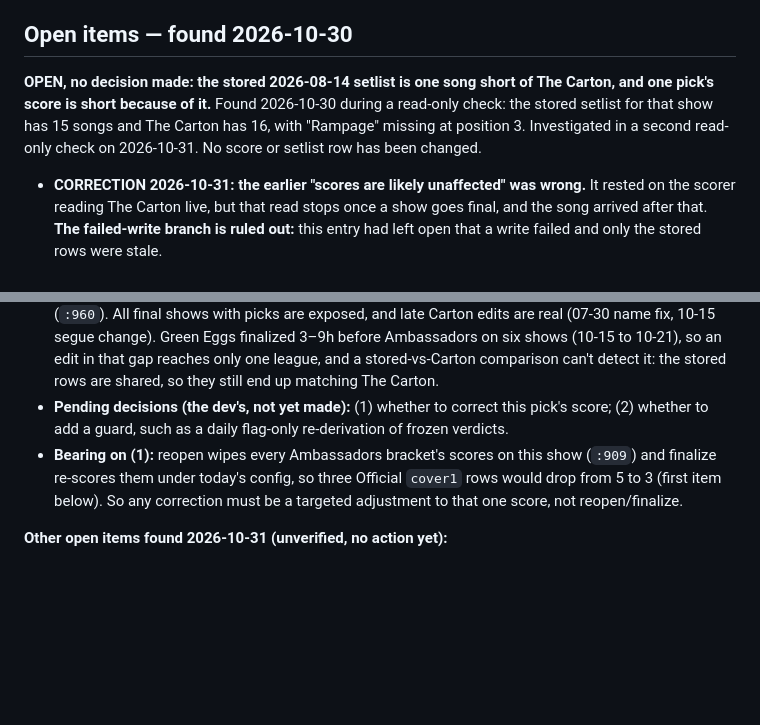
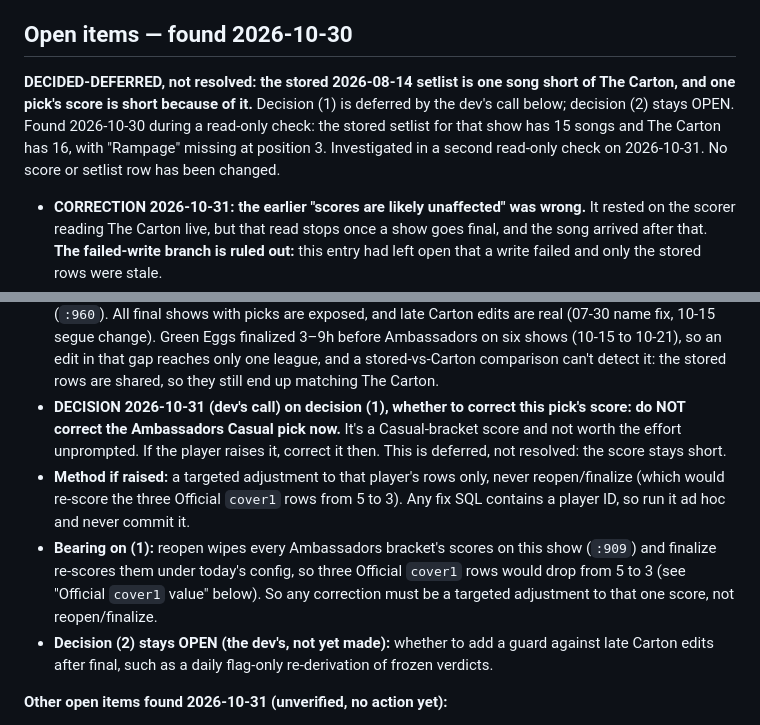
Before and after one commit to wooklord/fantasytour, a Markdown page: docs/decisions/scoring-rules.md, 2 parts joined by grey strips. Drawn GitHub-style; blank space fills up the shorter version.

Commit message:
docs: DECISION 2026-10-31 (dev's call), 2026-08-14 setlist item is decided-deferred, not resolved: the Ambassadors Casual pick is not corrected unless the player raises it, then by targeted adjustment only, never reopen/finalize, with the fix SQL never committed. Decision (2), a guard against late Carton edits after final, stays OPEN
Co-Authored-By: Claude Opus 5.5 <noreply@anthropic.com>

```diff
--- a/docs/decisions/scoring-rules.md
+++ b/docs/decisions/scoring-rules.md
@@ -372,11 +372,13 @@ wasted-ping and lost-history bug, not a scoring bug.
 
 ## Open items — found 2026-10-30
 
-**OPEN, no decision made: the stored 2026-08-14 setlist is one song short of
-The Carton, and one pick's score is short because of it.** Found 2026-10-30
-during a read-only check: the stored setlist for that show has 15 songs and The
-Carton has 16, with "Rampage" missing at position 3. Investigated in a second
-read-only check on 2026-10-31. No score or setlist row has been changed.
+**DECIDED-DEFERRED, not resolved: the stored 2026-08-14 setlist is one song
+short of The Carton, and one pick's score is short because of it.** Decision
+(1) is deferred by the dev's call below; decision (2) stays OPEN. Found
+2026-10-30 during a read-only check: the stored setlist for that show has 15
+songs and The Carton has 16, with "Rampage" missing at position 3. Investigated
+in a second read-only check on 2026-10-31. No score or setlist row has been
+changed.
 - **CORRECTION 2026-10-31: the earlier "scores are likely unaffected" was
   wrong.** It rested on the scorer reading The Carton live, but that read stops
   once a show goes final, and the song arrived after that. **The failed-write
@@ -409,14 +411,21 @@ read-only check on 2026-10-31. No score or setlist row has been changed.
   (10-15 to 10-21), so an edit in that gap reaches only one league, and a
   stored-vs-Carton comparison can't detect it: the stored rows are shared, so
   they still end up matching The Carton.
-- **Pending decisions (the dev's, not yet made):** (1) whether to correct this
-  pick's score; (2) whether to add a guard, such as a daily flag-only
-  re-derivation of frozen verdicts.
+- **DECISION 2026-10-31 (dev's call) on decision (1), whether to correct this
+  pick's score: do NOT correct the Ambassadors Casual pick now.** It's a
+  Casual-bracket score and not worth the effort unprompted. If the player raises
+  it, correct it then. This is deferred, not resolved: the score stays short.
+- **Method if raised:** a targeted adjustment to that player's rows only, never
+  reopen/finalize (which would re-score the three Official `cover1` rows from 5
+  to 3). Any fix SQL contains a player ID, so run it ad hoc and never commit it.
 - **Bearing on (1):** reopen wipes every Ambassadors bracket's scores on this
   show (`:909`) and finalize re-scores them under today's config, so three
-  Official `cover1` rows would drop from 5 to 3 (first item below). So any
-  correction must be a targeted adjustment to that one score, not
+  Official `cover1` rows would drop from 5 to 3 (see "Official `cover1` value"
+  below). So any correction must be a targeted adjustment to that one score, not
   reopen/finalize.
+- **Decision (2) stays OPEN (the dev's, not yet made):** whether to add a guard
+  against late Carton edits after final, such as a daily flag-only re-derivation
+  of frozen verdicts.
 
 **Other open items found 2026-10-31 (unverified, no action yet):**
 - **Official `cover1` value.** Ambassadors Official's `cover1` paid 5 on
```
Also changed, not shown: docs/decisions/deferred.md (+5 -3 lines).
